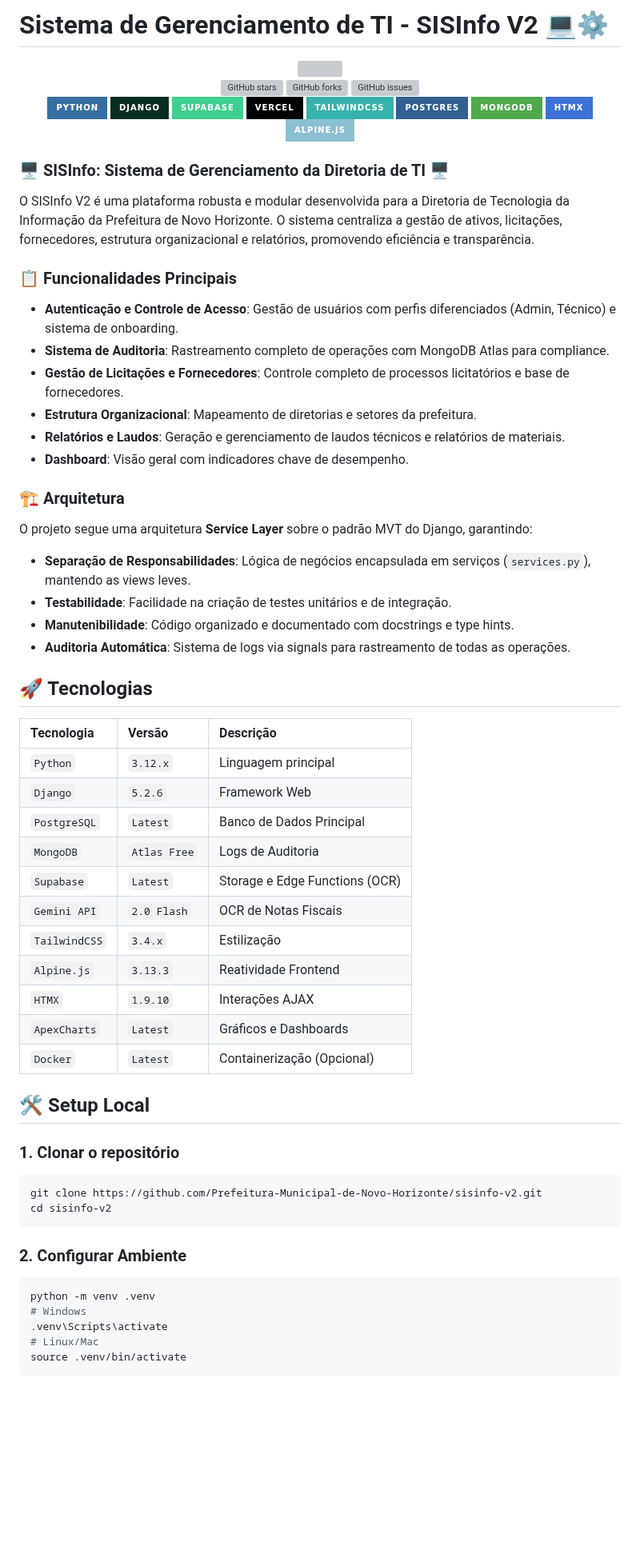
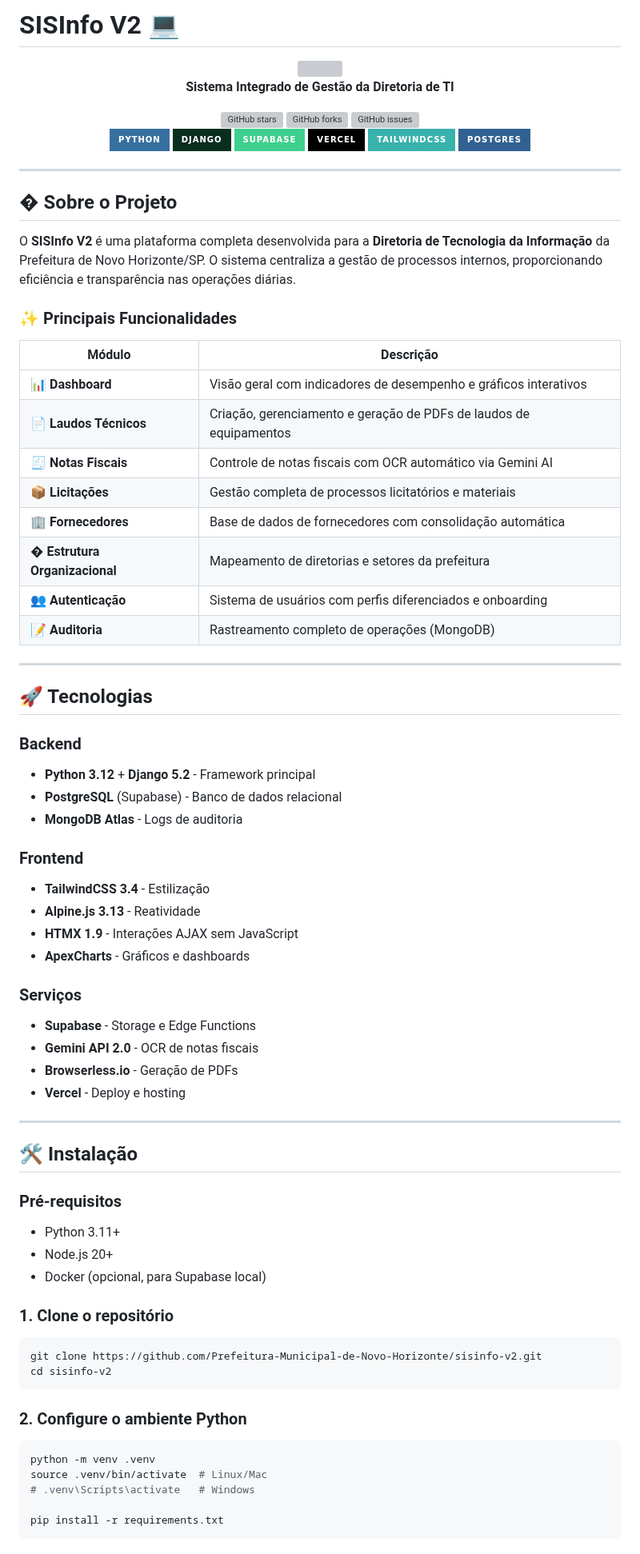
Before and after one commit to Prefeitura-Municipal-de-Novo-Horizonte/sisinfo-v2, a Markdown page: README.md, the part around one of its changes. Shown at 80% size. Rendered like a GitHub page; badges without logos; blank space fills up the shorter version; grey boxes are pictures that could not be loaded.

````diff
--- a/README.md
+++ b/README.md
@@ -1,7 +1,9 @@
-# Sistema de Gerenciamento de TI - SISInfo V2 💻⚙️
+# SISInfo V2 💻
 
 <div align="center">
 <img src="https://github.com/Prefeitura-Municipal-de-Novo-Horizonte/sisinfo-v2/raw/main/.gitassets/capa.png" width="350" />
+
+<p><strong>Sistema Integrado de Gestão da Diretoria de TI</strong></p>
 
 <div data-badges>
     <img src="https://img.shields.io/github/stars/Prefeitura-Municipal-de-Novo-Horizonte/sisinfo-v2?style=for-the-badge" alt="GitHub stars" />
@@ -16,60 +18,70 @@
     <img src="https://img.shields.io/badge/vercel-%23000000.svg?style=for-the-badge&logo=vercel&logoColor=white" alt="Vercel" />
     <img src="https://img.shields.io/badge/tailwindcss-%2338B2AC.svg?style=for-the-badge&logo=tailwind-css&logoColor=white" alt="Tailwind CSS" />
     <img src="https://img.shields.io/badge/postgres-%23316192.svg?style=for-the-badge&logo=postgresql&logoColor=white" alt="Postgres" />
-    <img src="https://img.shields.io/badge/MongoDB-%234ea94b.svg?style=for-the-badge&logo=mongodb&logoColor=white" alt="MongoDB" />
-    <img src="https://img.shields.io/badge/htmx-3D72D7?style=for-the-badge&logo=htmx&logoColor=white" alt="HTMX" />
-    <img src="https://img.shields.io/badge/Alpine.js-8BC0D0?style=for-the-badge&logo=alpine.js&logoColor=black" alt="Alpine.js" />
 </div>
 </div>
 
-<h3>🖥️ SISInfo: Sistema de Gerenciamento da Diretoria de TI 🖥️</h3>
-O SISInfo V2 é uma plataforma robusta e modular desenvolvida para a Diretoria de Tecnologia da Informação da Prefeitura de Novo Horizonte. O sistema centraliza a gestão de ativos, licitações, fornecedores, estrutura organizacional e relatórios, promovendo eficiência e transparência.
+---
 
-### 📋 Funcionalidades Principais
-- **Autenticação e Controle de Acesso**: Gestão de usuários com perfis diferenciados (Admin, Técnico) e sistema de onboarding.
-- **Sistema de Auditoria**: Rastreamento completo de operações com MongoDB Atlas para compliance.
-- **Gestão de Licitações e Fornecedores**: Controle completo de processos licitatórios e base de fornecedores.
-- **Estrutura Organizacional**: Mapeamento de diretorias e setores da prefeitura.
-- **Relatórios e Laudos**: Geração e gerenciamento de laudos técnicos e relatórios de materiais.
-- **Dashboard**: Visão geral com indicadores chave de desempenho.
+## � Sobre o Projeto
 
-### 🏗️ Arquitetura
-O projeto segue uma arquitetura **Service Layer** sobre o padrão MVT do Django, garantindo:
-- **Separação de Responsabilidades**: Lógica de negócios encapsulada em serviços (`services.py`), mantendo as views leves.
-- **Testabilidade**: Facilidade na criação de testes unitários e de integração.
-- **Manutenibilidade**: Código organizado e documentado com docstrings e type hints.
-- **Auditoria Automática**: Sistema de logs via signals para rastreamento de todas as operações.
+O **SISInfo V2** é uma plataforma completa desenvolvida para a **Diretoria de Tecnologia da Informação** da Prefeitura de Novo Horizonte/SP. O sistema centraliza a gestão de processos internos, proporcionando eficiência e transparência nas operações diárias.
+
+### ✨ Principais Funcionalidades
+
+| Módulo | Descrição |
+|--------|-----------|
+| **📊 Dashboard** | Visão geral com indicadores de desempenho e gráficos interativos |
+| **📄 Laudos Técnicos** | Criação, gerenciamento e geração de PDFs de laudos de equipamentos |
+| **🧾 Notas Fiscais** | Controle de notas fiscais com OCR automático via Gemini AI |
+| **📦 Licitações** | Gestão completa de processos licitatórios e materiais |
+| **🏢 Fornecedores** | Base de dados de fornecedores com consolidação automática |
+| **�️ Estrutura Organizacional** | Mapeamento de diretorias e setores da prefeitura |
+| **👥 Autenticação** | Sistema de usuários com perfis diferenciados e onboarding |
+| **📝 Auditoria** | Rastreamento completo de operações (MongoDB) |
+
+---
 
 ## 🚀 Tecnologias
-| Tecnologia | Versão | Descrição |
-| :---------- | :--------- | :---------------------------------- |
-| `Python` | `3.12.x` | Linguagem principal |
-| `Django` | `5.2.6` | Framework Web |
-| `PostgreSQL` | `Latest` | Banco de Dados Principal |
-| `MongoDB` | `Atlas Free` | Logs de Auditoria |
-| `Supabase` | `Latest` | Storage e Edge Functions (OCR) |
-| `Gemini API` | `2.0 Flash` | OCR de Notas Fiscais |
-| `TailwindCSS` | `3.4.x` | Estilização |
-| `Alpine.js` | `3.13.3` | Reatividade Frontend |
-| `HTMX` | `1.9.10` | Interações AJAX |
-| `ApexCharts` | `Latest` | Gráficos e Dashboards |
-| `Docker` | `Latest` | Containerização (Opcional) |
 
+### Backend
+- **Python 3.12** + **Django 5.2** - Framework principal
+- **PostgreSQL** (Supabase) - Banco de dados relacional
+- **MongoDB Atlas** - Logs de auditoria
 
-## 🛠️ Setup Local
+### Frontend
+- **TailwindCSS 3.4** - Estilização
+- **Alpine.js 3.13** - Reatividade
+- **HTMX 1.9** - Interações AJAX sem JavaScript
+- **ApexCharts** - Gráficos e dashboards
 
-### 1. Clonar o repositório
+### Serviços
+- **Supabase** - Storage e Edge Functions
+- **Gemini API 2.0** - OCR de notas fiscais
+- **Browserless.io** - Geração de PDFs
+- **Vercel** - Deploy e hosting
+
+---
+
+## 🛠️ Instalação
+
+### Pré-requisitos
+- Python 3.11+
+- Node.js 20+
+- Docker (opcional, para Supabase local)
+
+### 1. Clone o repositório
 ```bash
 git clone https://github.com/Prefeitura-Municipal-de-Novo-Horizonte/sisinfo-v2.git
 cd sisinfo-v2
 ```
 
-### 2. Configurar Ambiente
+### 2. Configure o ambiente Python
 ```bash
 python -m venv .venv
-# Windows
-.venv\Scripts\activate
-# Linux/Mac
-source .venv/bin/activate
+source .venv/bin/activate  # Linux/Mac
+# .venv\Scripts\activate   # Windows
+
+pip install -r requirements.txt
 ```
 
````
Also changed, not shown: other parts of README.md (+98 -76 lines).
